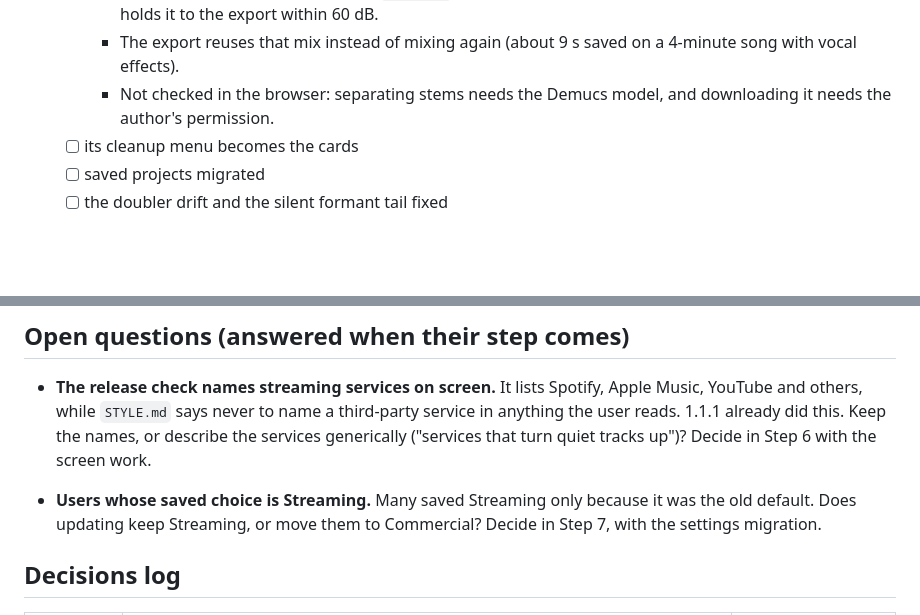
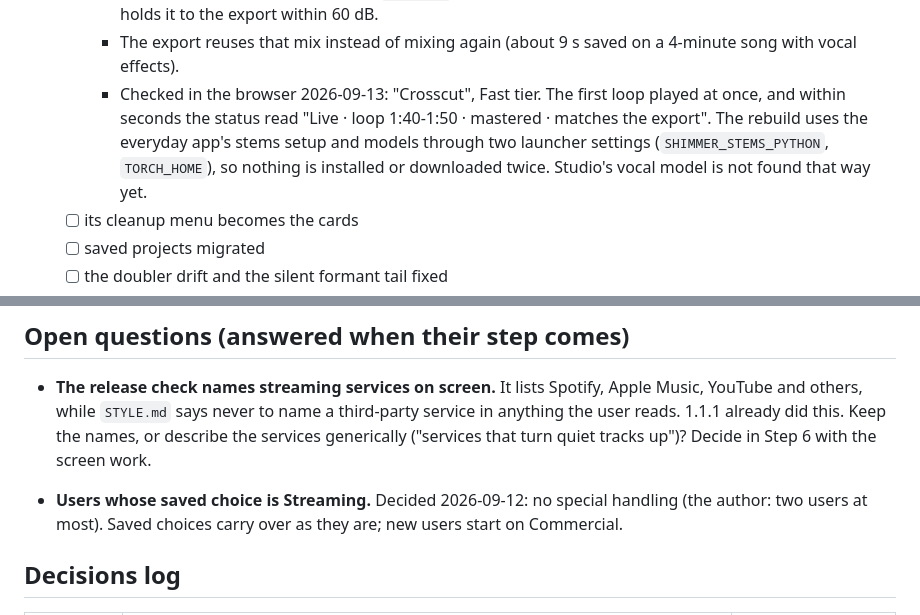
Before and after one commit to henricksmedia/shimmer, a Markdown page: docs/REBUILD-TRACKER.md, 2 parts joined by grey strips. Rendered like a GitHub page; blank space fills up the shorter version.

Commit message:
Tracker: Remix checked in the browser; loudness choices carry over

```diff
--- a/docs/REBUILD-TRACKER.md
+++ b/docs/REBUILD-TRACKER.md
@@ -400,8 +400,12 @@ the music" (`GOALS.md`):*
       60 dB.
     - The export reuses that mix instead of mixing again (about 9 s saved
       on a 4-minute song with vocal effects).
-    - Not checked in the browser: separating stems needs the Demucs model,
-      and downloading it needs the author's permission.
+    - Checked in the browser 2026-09-13: "Crosscut", Fast tier. The first
+      loop played at once, and within seconds the status read "Live · loop
+      1:40-1:50 · mastered · matches the export". The rebuild uses the
+      everyday app's stems setup and models through two launcher settings
+      (`SHIMMER_STEMS_PYTHON`, `TORCH_HOME`), so nothing is installed or
+      downloaded twice. Studio's vocal model is not found that way yet.
   - [ ] its cleanup menu becomes the cards
   - [ ] saved projects migrated
   - [ ] the doubler drift and the silent formant tail fixed
@@ -477,9 +481,9 @@ the music" (`GOALS.md`):*
   this. Keep the names, or describe the services generically ("services
   that turn quiet tracks up")? Decide in Step 6 with the screen work.
 
-- **Users whose saved choice is Streaming.** Many saved Streaming only
-  because it was the old default. Does updating keep Streaming, or move them
-  to Commercial? Decide in Step 7, with the settings migration.
+- **Users whose saved choice is Streaming.** Decided 2026-09-12: no special
+  handling (the author: two users at most). Saved choices carry over as they
+  are; new users start on Commercial.
 
 ## Decisions log
 
```
